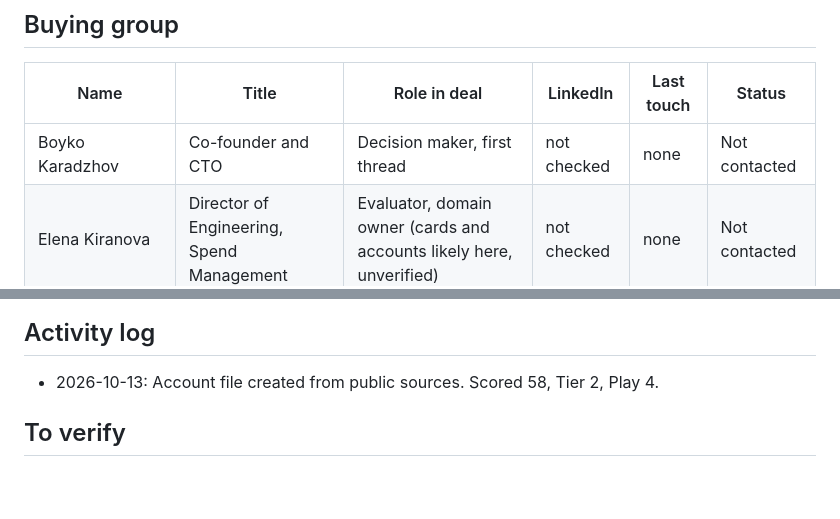
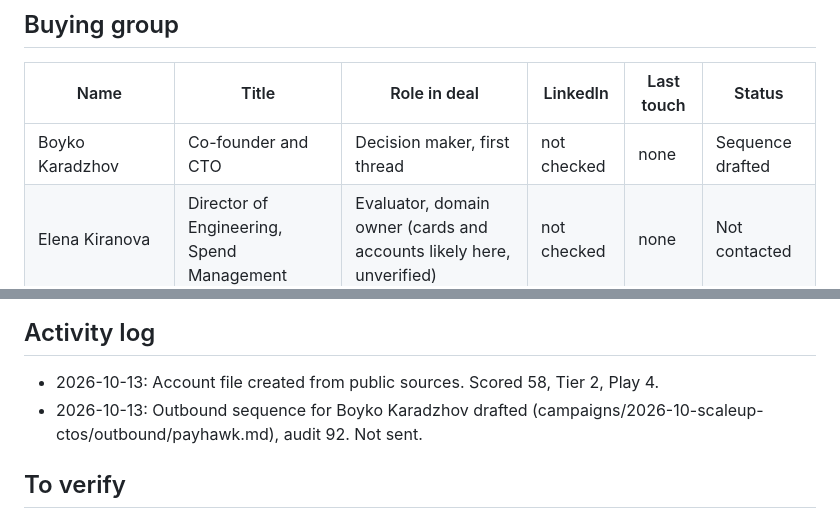
Before and after one commit to danny-porter-marketing/studios, a Markdown page: accounts/payhawk.md, 2 parts joined by grey strips. Drawn GitHub-style; blank space fills up the shorter version.

Commit message:
Add Payhawk outbound sequence for CTO (deadline play, audit 92)
Co-Authored-By: Claude Opus 5.5 <noreply@anthropic.com>
Claude-Session: https://claude.ai/code/session_01FXNjC3P53xeuJ3ENHMvMEW

```diff
--- a/accounts/payhawk.md
+++ b/accounts/payhawk.md
@@ -37,7 +37,7 @@ Payhawk committed publicly on 2026-09-30 to launch SEK accounts and cards in Q4
 ## Buying group
 | Name | Title | Role in deal | LinkedIn | Last touch | Status |
 |---|---|---|---|---|---|
-| Boyko Karadzhov | Co-founder and CTO | Decision maker, first thread | not checked | none | Not contacted |
+| Boyko Karadzhov | Co-founder and CTO | Decision maker, first thread | not checked | none | Sequence drafted |
 | Elena Kiranova | Director of Engineering, Spend Management | Evaluator, domain owner (cards and accounts likely here, unverified) | not checked | none | Not contacted |
 | Diyan Bogdanov | Director of Engineering, Expense Automation | Evaluator, second domain thread | not checked | none | Not contacted |
 | Hristo Borisov | Co-founder and CEO | Economic sponsor, not first contact (company is well over 150 people) | not checked | none | Not contacted |
@@ -58,6 +58,7 @@ Sources: Karadzhov [S17, S19, S20]; Kiranova [S16]; Bogdanov [S21]; Borisov [S22
 
 ## Activity log
 - 2026-10-13: Account file created from public sources. Scored 58, Tier 2, Play 4.
+- 2026-10-13: Outbound sequence for Boyko Karadzhov drafted (campaigns/2026-10-scaleup-ctos/outbound/payhawk.md), audit 92. Not sent.
 
 ## To verify
 - Whether the Senior Software Engineer role (req 4000039101) has been open 90+ days. If yes, Intent rises by 8 and the score to 66 (still Tier 2).
```
Also changed, not shown: 1 other file.
